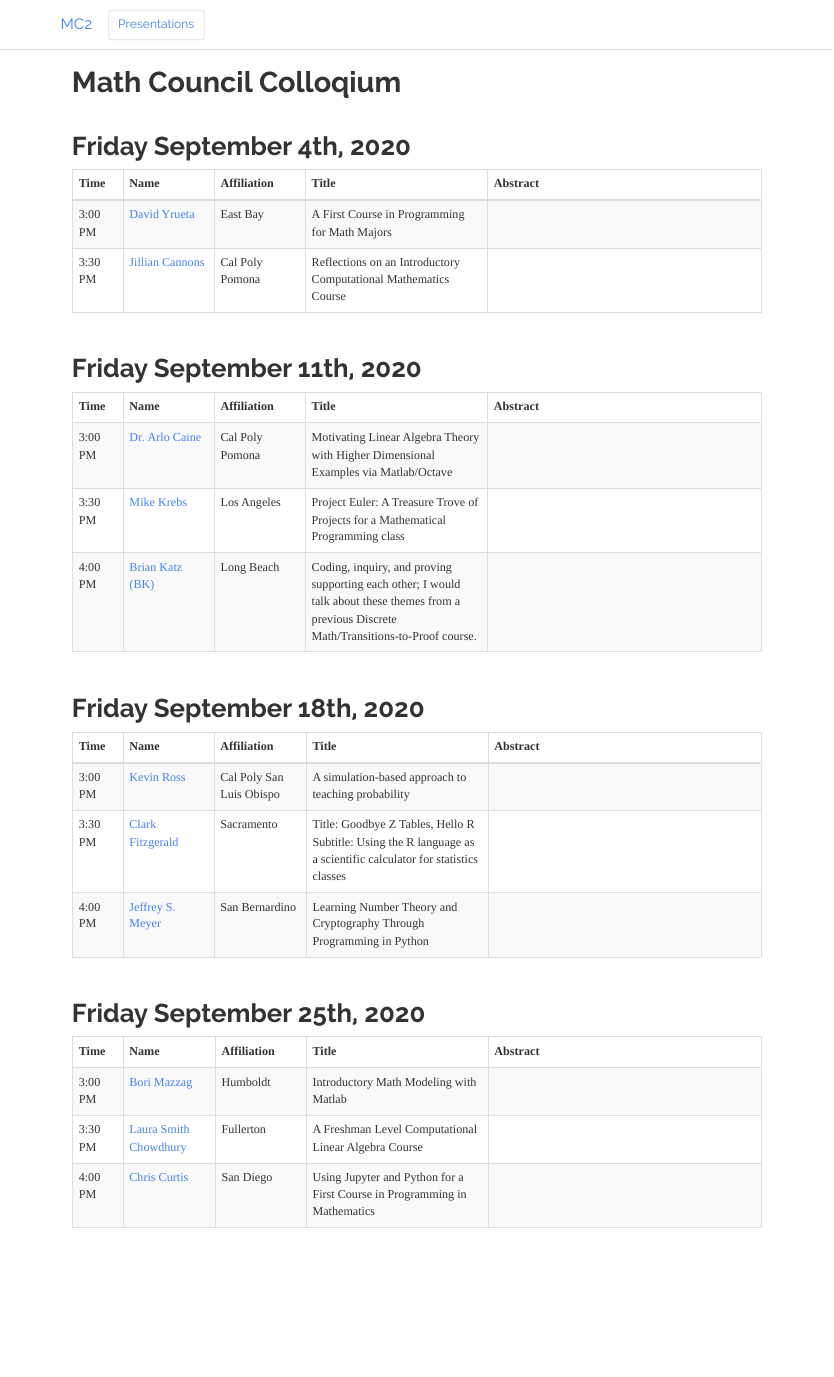
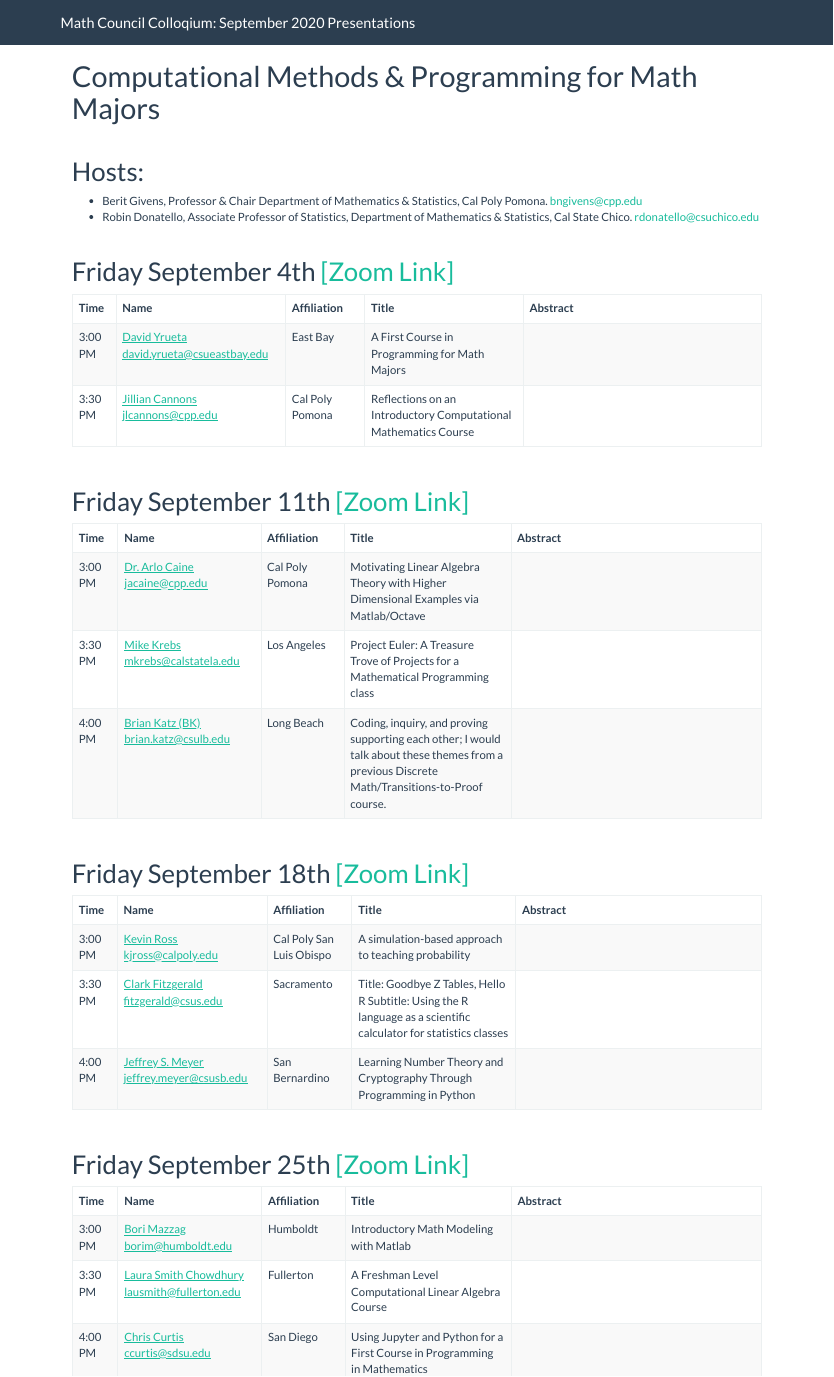
Before and after one commit to csucdsi/mc2_2020_programming, an R Markdown document (index.Rmd): the page in a window 1100 px wide, from its top. The pictures show the output file index.html that the author committed with the source, opened offline; library style sheets and scripts come from the installed R packages.

Commit message:
add website and theme

````diff
--- a/_site.yml
+++ b/_site.yml
@@ -1,7 +1,7 @@
 name: "MC2"
 output_dir: "."
 navbar:
-  title: "Math Council Colloqium"
+  title: "Math Council Colloqium: September 2020 Presentations"
 
 
 
@@ -10,6 +10,6 @@ output:
     toc: yes
     toc_float: true
     highlight: tango
-    theme: readable
+    theme: flatly
     lib_dir: site_libs
     self_contained: no
--- a/index.Rmd
+++ b/index.Rmd
@@ -1,5 +1,5 @@
 ---
-title: "September Presentations: Computatioanl Methods & Programming for Math Majors"
+title: "Computational Methods & Programming for Math Majors"
 output:
   html_document:
     toc: no
@@ -24,16 +25,18 @@ sep11 <- filter(raw, dt=="2020-09-11") %>% select(-dt) %>% arrange(Time)
 sep18 <- filter(raw, dt=="2020-09-18") %>% select(-dt) %>% arrange(Time)
 sep25 <- filter(raw, dt=="2020-09-25") %>% select(-dt) %>% arrange(Time)
 ```
+<br>
+
 
 # Hosts:
 
-* Berit Givens, Professor & Chair Department of Mathematics & Statistics, Cal Poly Pomona.
-* Robin Donatello, Associate Professor of Statistics, Department of Mathematics & Statistics, Cal State Chico
+* Berit Givens, Professor & Chair Department of Mathematics & Statistics, Cal Poly Pomona. bngivens@cpp.edu
+* Robin Donatello, Associate Professor of Statistics, Department of Mathematics & Statistics, Cal State Chico. rdonatello@csuchico.edu
 
 
 <br>
 
-# Friday September 4th, 2020 [Zoom Link]()
+# Friday September 4th [[Zoom Link]]()
 ```{r}
 kable(sep04) %>%
   kable_styling(bootstrap_options = c("hover", "striped", "responsive", "bordered")) %>%
@@ -46,7 +49,7 @@ kable(sep04) %>%
 
 <br>
 
-# Friday September 11th, 2020 [Zoom Link]()
+# Friday September 11th [[Zoom Link]]()
 ```{r}
 kable(sep11) %>%
   kable_styling(bootstrap_options = c("hover", "striped", "responsive", "bordered")) %>%
@@ -59,7 +62,7 @@ kable(sep11) %>%
 
 <br>
 
-# Friday September 18th, 2020 [Zoom Link]()
+# Friday September 18th [[Zoom Link]]()
 ```{r}
 kable(sep18) %>%
   kable_styling(bootstrap_options = c("hover", "striped", "responsive", "bordered")) %>%
@@ -72,7 +75,7 @@ kable(sep18) %>%
 
 <br>
 
-# Friday September 25th, 2020 [Zoom Link]()
+# Friday September 25th [[Zoom Link]]()
 ```{r}
 kable(sep25) %>%
   kable_styling(bootstrap_options = c("hover", "striped", "responsive", "bordered")) %>%
````
Also changed, not shown: index.html, index.Rmd (5 more changed lines), 1 other file.
